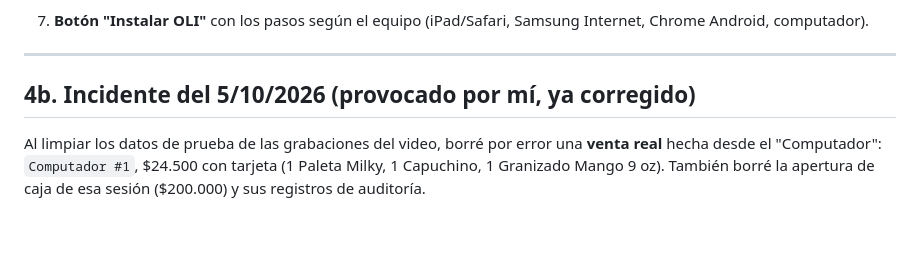
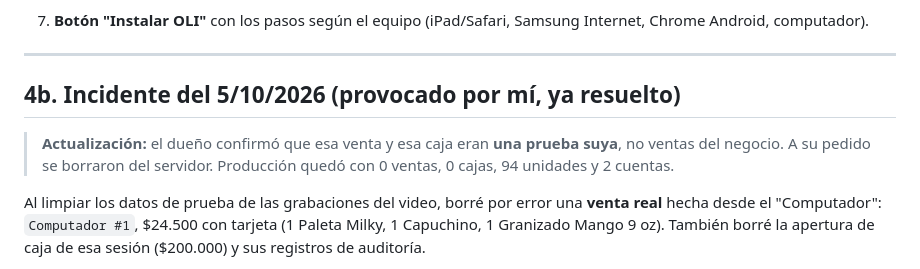
Before and after one commit to vpalacio1998-creator/vpalacio31, a Markdown page: OLI_Final_Audit.md, the part around the change. Rendered like a GitHub page; blank space fills up the shorter version.

Commit message:
Auditoría: la venta del 5/10 era una prueba del dueño y se borró a su pedido
Co-Authored-By: Claude Opus 5.5 <noreply@anthropic.com>
Claude-Session: https://claude.ai/code/session_019oUbfqQQmSUne6fNR87YsT

```diff
--- a/OLI_Final_Audit.md
+++ b/OLI_Final_Audit.md
@@ -121,7 +121,9 @@ Antes de llegar a 11/11, la misma prueba encontró **3 fallos reales** (sección
 
 ---
 
-## 4b. Incidente del 5/10/2026 (provocado por mí, ya corregido)
+## 4b. Incidente del 5/10/2026 (provocado por mí, ya resuelto)
+
+> **Actualización:** el dueño confirmó que esa venta y esa caja eran **una prueba suya**, no ventas del negocio. A su pedido se borraron del servidor. Producción quedó con 0 ventas, 0 cajas, 94 unidades y 2 cuentas.
 
 Al limpiar los datos de prueba de las grabaciones del video, borré por error una **venta real** hecha desde el "Computador": `Computador #1`, $24.500 con tarjeta (1 Paleta Milky, 1 Capuchino, 1 Granizado Mango 9 oz). También borré la apertura de caja de esa sesión ($200.000) y sus registros de auditoría.
 
```
